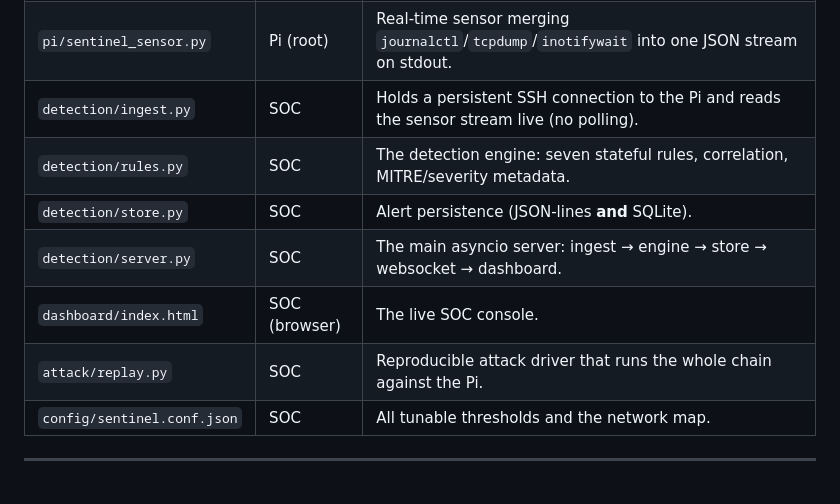
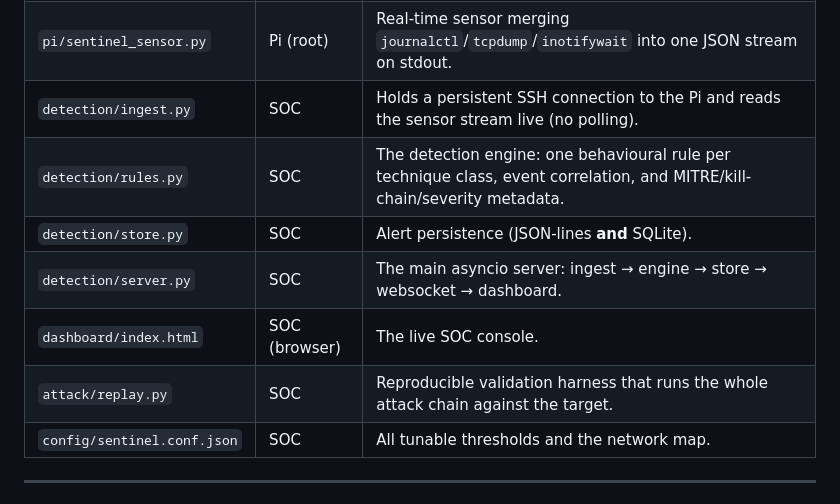
Before and after one commit to sh4mbhavi/Sentinel-E, a Markdown page: README.md, the part around one of its changes. GitHub-like rendering.

```diff
--- a/README.md
+++ b/README.md
@@ -67,11 +96,11 @@ All three machines sit on a **Tailscale** overlay network. See
 | `pi/camera_panel.py` | Pi `:8080` | The vulnerable panel, **modified** to log every login/ping as structured JSON (to a JSONL file + syslog). The vulnerability is left intact. |
 | `pi/sentinel_sensor.py` | Pi (root) | Real-time sensor merging `journalctl`/`tcpdump`/`inotifywait` into one JSON stream on stdout. |
 | `detection/ingest.py` | SOC | Holds a persistent SSH connection to the Pi and reads the sensor stream live (no polling). |
-| `detection/rules.py` | SOC | The detection engine: seven stateful rules, correlation, MITRE/severity metadata. |
+| `detection/rules.py` | SOC | The detection engine: one behavioural rule per technique class, event correlation, and MITRE/kill-chain/severity metadata. |
 | `detection/store.py` | SOC | Alert persistence (JSON-lines **and** SQLite). |
 | `detection/server.py` | SOC | The main asyncio server: ingest → engine → store → websocket → dashboard. |
 | `dashboard/index.html` | SOC (browser) | The live SOC console. |
-| `attack/replay.py` | SOC | Reproducible attack driver that runs the whole chain against the Pi. |
+| `attack/replay.py` | SOC | Reproducible validation harness that runs the whole attack chain against the target. |
 | `config/sentinel.conf.json` | SOC | All tunable thresholds and the network map. |
 
 ---
```
Also changed, not shown: other parts of README.md (+50 -21 lines), docs/ARCHITECTURE.md (+5 -0 lines), docs/MITIGATIONS.md (+4 -3 lines).
